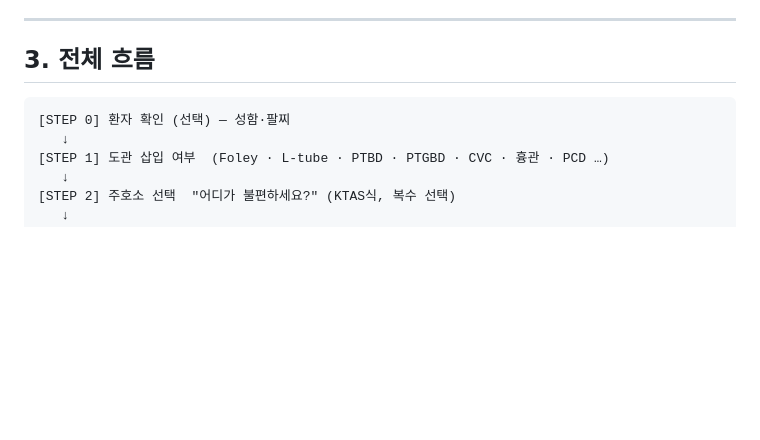
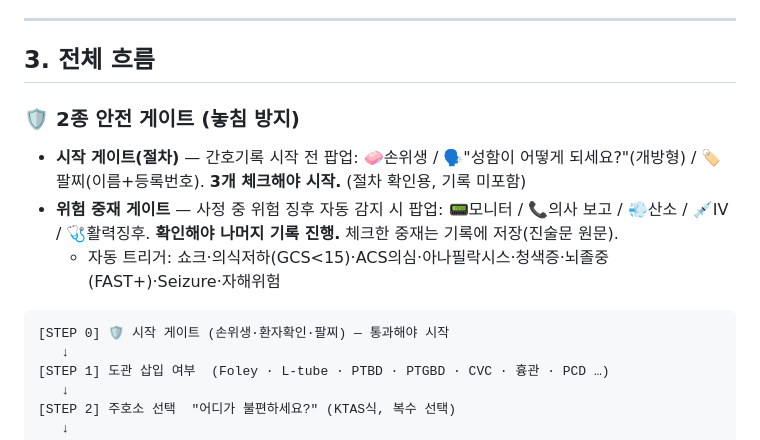
Before and after one commit to chipsjr0614/NFH_New, a Markdown page: nursing/간호기록_사정도구_요구사항정의서_260619.md, the part around the change. GitHub-like rendering; blank space fills up the shorter version.

Commit message:
auto-save: 2026-06-19 10:59:21
Co-Authored-By: Claude Opus 4.8 (1M context) <noreply@anthropic.com>

````diff
--- a/nursing/간호기록_사정도구_요구사항정의서_260619.md
+++ b/nursing/간호기록_사정도구_요구사항정의서_260619.md
@@ -41,8 +41,13 @@
 
 ## 3. 전체 흐름
 
+### 🛡️ 2종 안전 게이트 (놓침 방지)
+- **시작 게이트(절차)** — 간호기록 시작 전 팝업: 🧼손위생 / 🗣️"성함이 어떻게 되세요?"(개방형) / 🏷️팔찌(이름+등록번호). **3개 체크해야 시작.** (절차 확인용, 기록 미포함)
+- **위험 중재 게이트** — 사정 중 위험 징후 자동 감지 시 팝업: 📟모니터 / 📞의사 보고 / 💨산소 / 💉IV / 🩺활력징후. **확인해야 나머지 기록 진행.** 체크한 중재는 기록에 저장(진술문 원문).
+  - 자동 트리거: 쇼크·의식저하(GCS<15)·ACS의심·아나필락시스·청색증·뇌졸중(FAST+)·Seizure·자해위험
+
 ```
-[STEP 0] 환자 확인 (선택) — 성함·팔찌
+[STEP 0] 🛡️ 시작 게이트 (손위생·환자확인·팔찌) — 통과해야 시작
    ↓
 [STEP 1] 도관 삽입 여부  (Foley · L-tube · PTBD · PTGBD · CVC · 흉관 · PCD …)
    ↓
````
